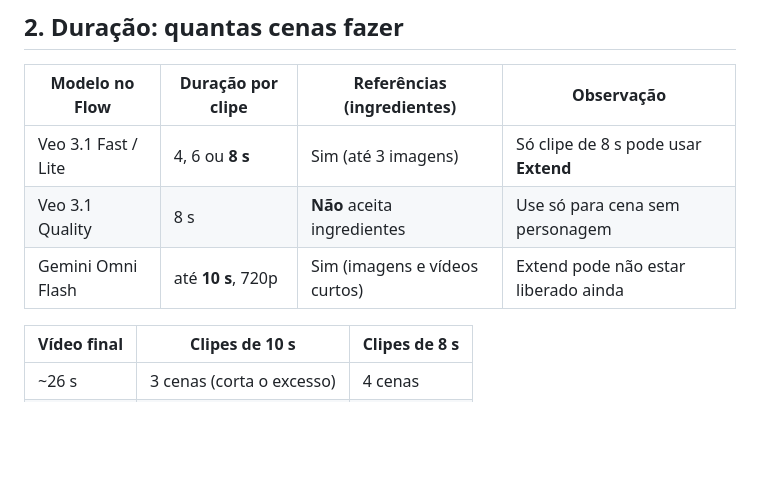
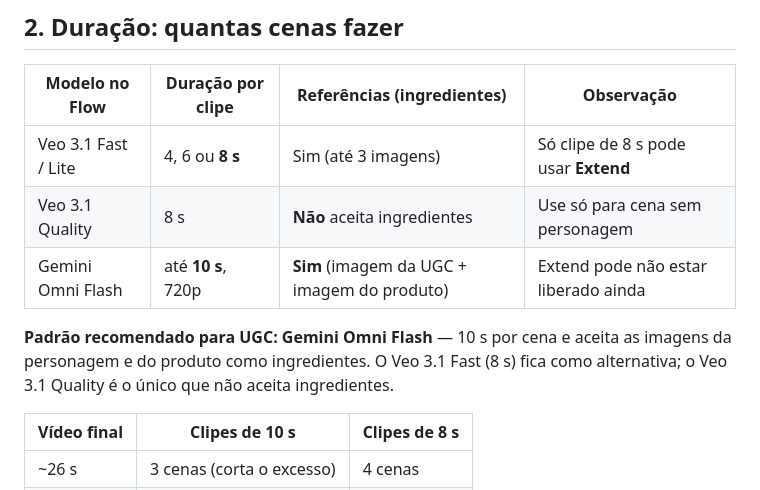
Before and after one commit to irrilucas-coder/frdsf, a Markdown page: ugc/README.md, the part around the change. Rendered like a GitHub page; blank space fills up the shorter version.

Commit message:
Make Omni Flash with ingredients the default UGC model in the guide
Co-Authored-By: Claude Opus 5.5 <noreply@anthropic.com>
Claude-Session: https://claude.ai/code/session_01HJcwmwu5cSGQKHGJPKG7iY

```diff
--- a/ugc/README.md
+++ b/ugc/README.md
@@ -37,7 +37,10 @@ produto na mão, serviço local, depoimento etc.
 |---|---|---|---|
 | Veo 3.1 Fast / Lite | 4, 6 ou **8 s** | Sim (até 3 imagens) | Só clipe de 8 s pode usar **Extend** |
 | Veo 3.1 Quality | 8 s | **Não** aceita ingredientes | Use só para cena sem personagem |
-| Gemini Omni Flash | até **10 s**, 720p | Sim (imagens e vídeos curtos) | Extend pode não estar liberado ainda |
+| Gemini Omni Flash | até **10 s**, 720p | **Sim** (imagem da UGC + imagem do produto) | Extend pode não estar liberado ainda |
+
+**Padrão recomendado para UGC: Gemini Omni Flash** — 10 s por cena e aceita as imagens da personagem e do produto como ingredientes.
+O Veo 3.1 Fast (8 s) fica como alternativa; o Veo 3.1 Quality é o único que não aceita ingredientes.
 
 | Vídeo final | Clipes de 10 s | Clipes de 8 s |
 |---|---|---|
```
